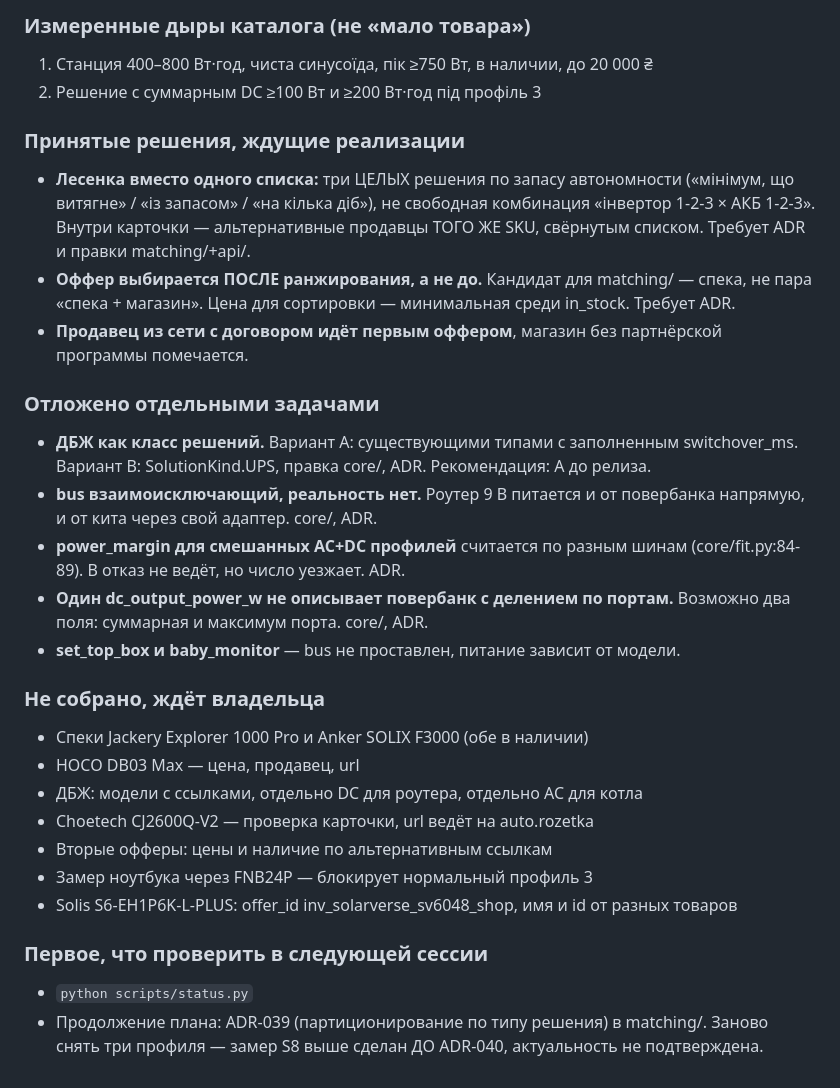
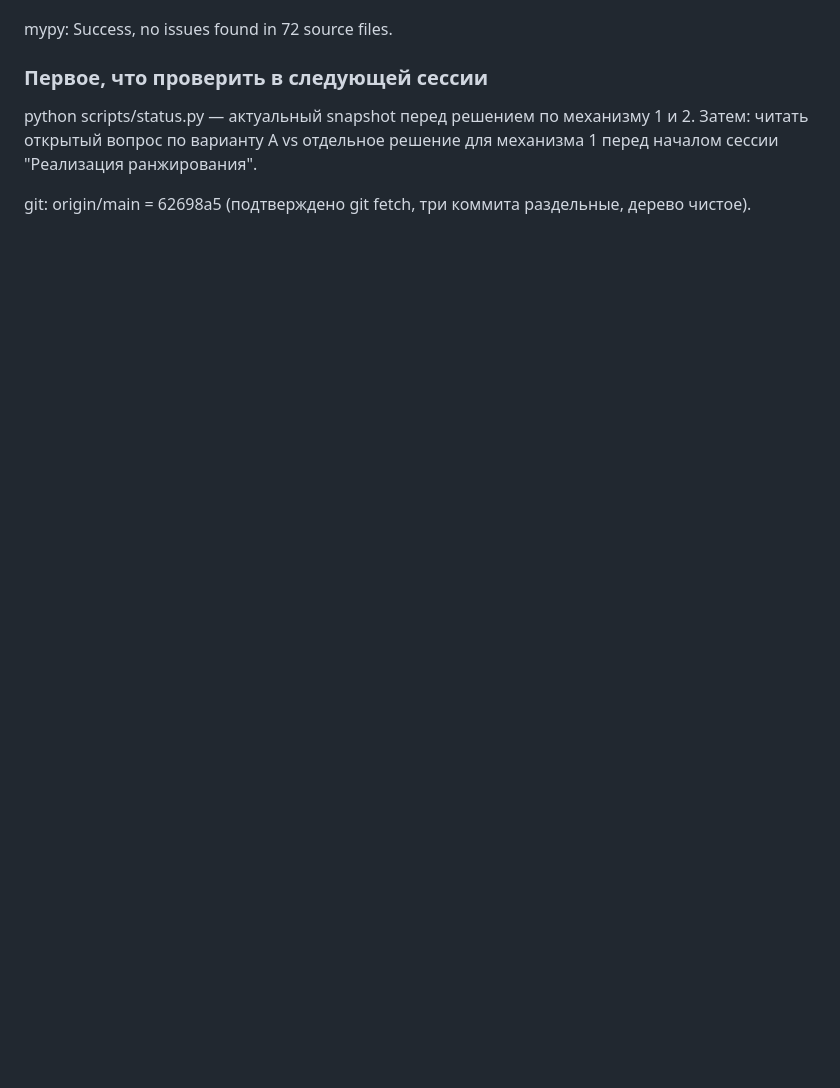
Before and after one commit to powerbank199811-del/autonomy-calc, a Markdown page: STATUS.md, the part around one of its changes. Rendered like a GitHub page; blank space fills up the shorter version.

Commit message:
status: итог сессии диагностики ранжирования

```diff
--- a/STATUS.md
+++ b/STATUS.md
@@ -85,42 +84,11 @@ StopIteration, продукт generator_lifan_lf2800i_2 удалён из produc
-### Измеренные дыры каталога (не «мало товара»)
-1. Станция 400–800 Вт·год, чиста синусоїда, пік ≥750 Вт, в наличии, до 20 000 ₴
-2. Решение с суммарным DC ≥100 Вт и ≥200 Вт·год під профіль 3
-
-### Принятые решения, ждущие реализации
-- **Лесенка вместо одного списка:** три ЦЕЛЫХ решения по запасу автономности
-  («мінімум, що витягне» / «із запасом» / «на кілька діб»), не свободная
-  комбинация «інвертор 1-2-3 × АКБ 1-2-3». Внутри карточки — альтернативные
-  продавцы ТОГО ЖЕ SKU, свёрнутым списком. Требует ADR и правки matching/+api/.
-- **Оффер выбирается ПОСЛЕ ранжирования, а не до.** Кандидат для matching/ —
-  спека, не пара «спека + магазин». Цена для сортировки — минимальная среди
-  in_stock. Требует ADR.
-- **Продавец из сети с договором идёт первым оффером**, магазин без
-  партнёрской программы помечается.
-
-### Отложено отдельными задачами
-- **ДБЖ как класс решений.** Вариант A: существующими типами с заполненным
-  switchover_ms. Вариант B: SolutionKind.UPS, правка core/, ADR.
-  Рекомендация: A до релиза.
-- **bus взаимоисключающий, реальность нет.** Роутер 9 В питается и от
-  повербанка напрямую, и от кита через свой адаптер. core/, ADR.
-- **power_margin для смешанных AC+DC профилей** считается по разным шинам
-  (core/fit.py:84-89). В отказ не ведёт, но число уезжает. ADR.
-- **Один dc_output_power_w не описывает повербанк с делением по портам.**
-  Возможно два поля: суммарная и максимум порта. core/, ADR.
-- **set_top_box и baby_monitor** — bus не проставлен, питание зависит от модели.
-
-### Не собрано, ждёт владельца
-- Спеки Jackery Explorer 1000 Pro и Anker SOLIX F3000 (обе в наличии)
-- HOCO DB03 Max — цена, продавец, url
-- ДБЖ: модели с ссылками, отдельно DC для роутера, отдельно AC для котла
-- Choetech CJ2600Q-V2 — проверка карточки, url ведёт на auto.rozetka
-- Вторые офферы: цены и наличие по альтернативным ссылкам
-- Замер ноутбука через FNB24P — блокирует нормальный профиль 3
-- Solis S6-EH1P6K-L-PLUS: offer_id inv_solarverse_sv6048_shop, имя и id
-  от разных товаров
+mypy: Success, no issues found in 72 source files.
 
 ### Первое, что проверить в следующей сессии
-- `python scripts/status.py`
-- Продолжение плана: ADR-039 (партиционирование по типу решения) в matching/.
-  Заново снять три профиля — замер S8 выше сделан ДО ADR-040, актуальность
-  не подтверждена.
+
+python scripts/status.py — актуальный snapshot перед решением
+по механизму 1 и 2. Затем: читать открытый вопрос по варианту A
+vs отдельное решение для механизма 1 перед началом сессии
+"Реализация ранжирования".
+
+git: origin/main = 62698a5 (подтверждено git fetch, три коммита
+раздельные, дерево чистое).
```
Also changed, not shown: other parts of STATUS.md (+67 -68 lines).
